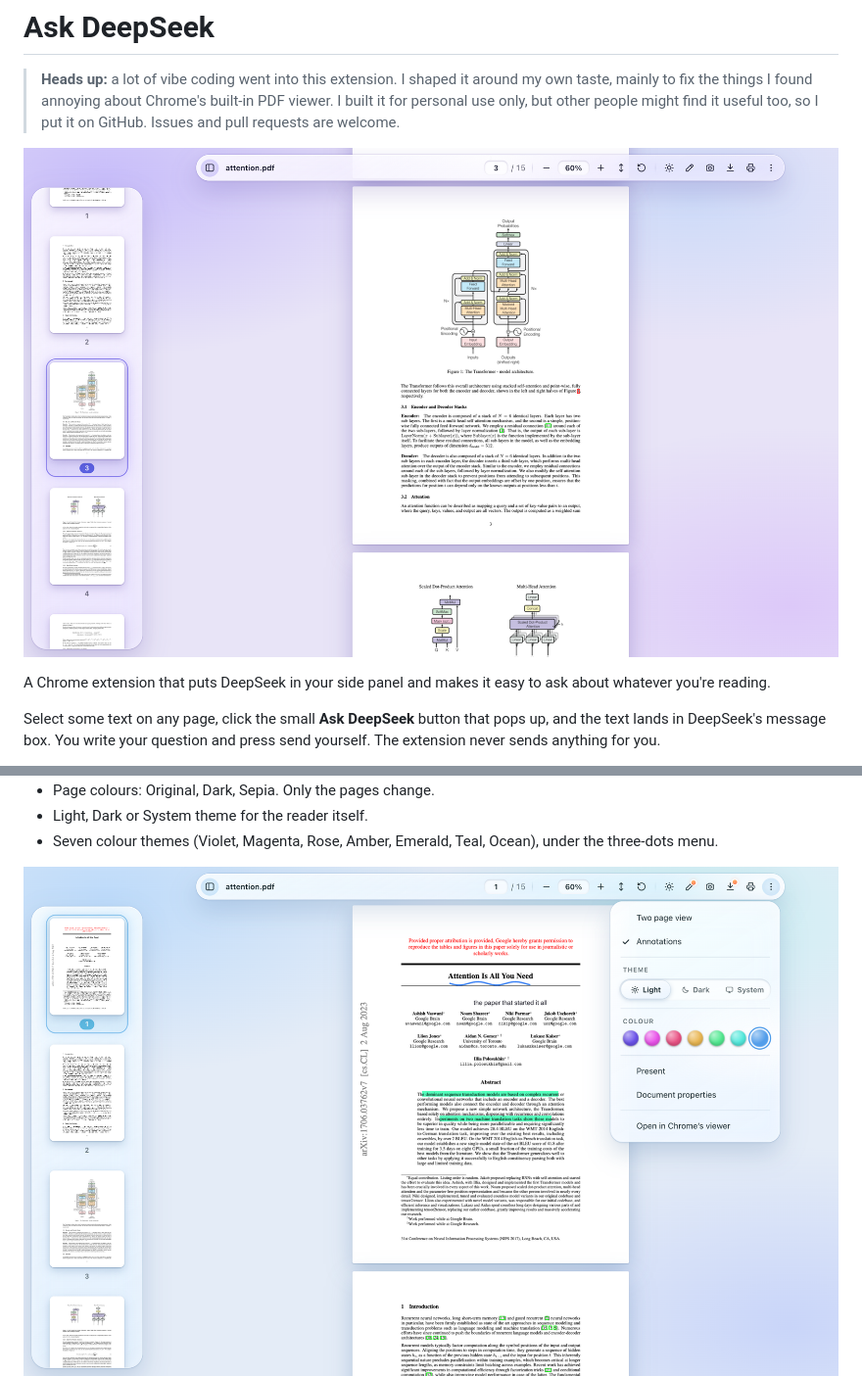
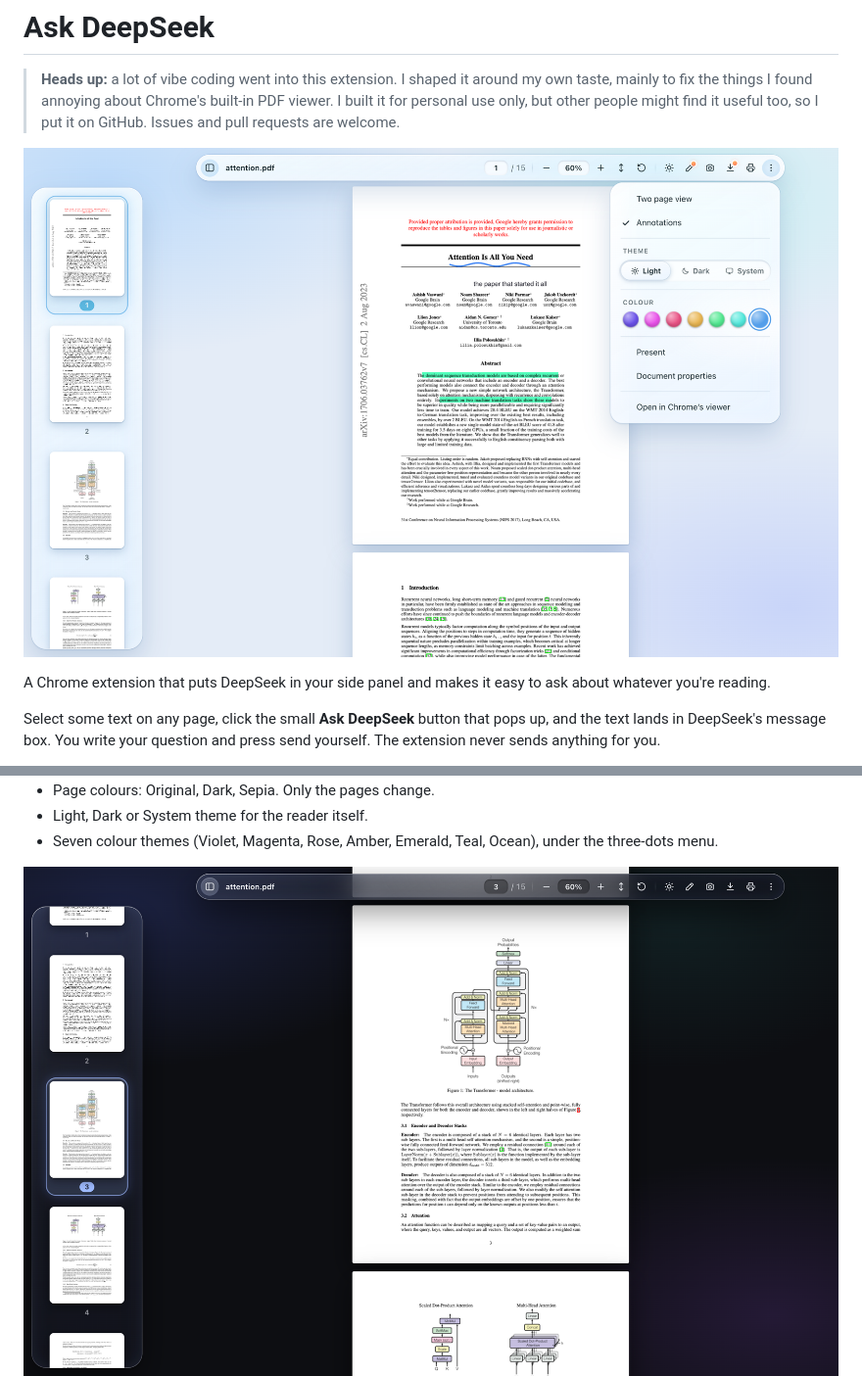
Before and after one commit to sitarampujyam/ask-deepseek, a Markdown page: README.md, 2 parts joined by grey strips. Shown at 98% size. Drawn GitHub-style; pictures changed too: docs/hero-dark.png (added), docs/hero.png (deleted).

Commit message:
Swap the screenshots: light theme first

```diff
--- a/README.md
+++ b/README.md
@@ -4,7 +4,7 @@
 > found annoying about Chrome's built-in PDF viewer. I built it for personal use only, but other people might find it
 > useful too, so I put it on GitHub. Issues and pull requests are welcome.
 
-![The reader, light theme, showing the Transformer figure from "Attention Is All You Need"](docs/hero.png)
+![The reader in the light theme with the Ocean colour, three-dots menu open](docs/light-ocean-menu.png)
 
 A Chrome extension that puts DeepSeek in your side panel and makes it easy to ask about whatever you're reading.
 
@@ -66,7 +66,7 @@ To update later, replace the folder with the new download and press the reload a
 - Light, Dark or System theme for the reader itself.
 - Seven colour themes (Violet, Magenta, Rose, Amber, Emerald, Teal, Ocean), under the three-dots menu.
 
-![Light theme in Ocean, with the three-dots menu open](docs/light-ocean-menu.png)
+![Dark theme in the default Violet, showing the Transformer figure from "Attention Is All You Need"](docs/hero-dark.png)
 ![Dark theme in Emerald, with the three-dots menu open](docs/dark-emerald-menu.png)
 
 - Present mode (fullscreen, arrow keys or space to turn pages).
```
